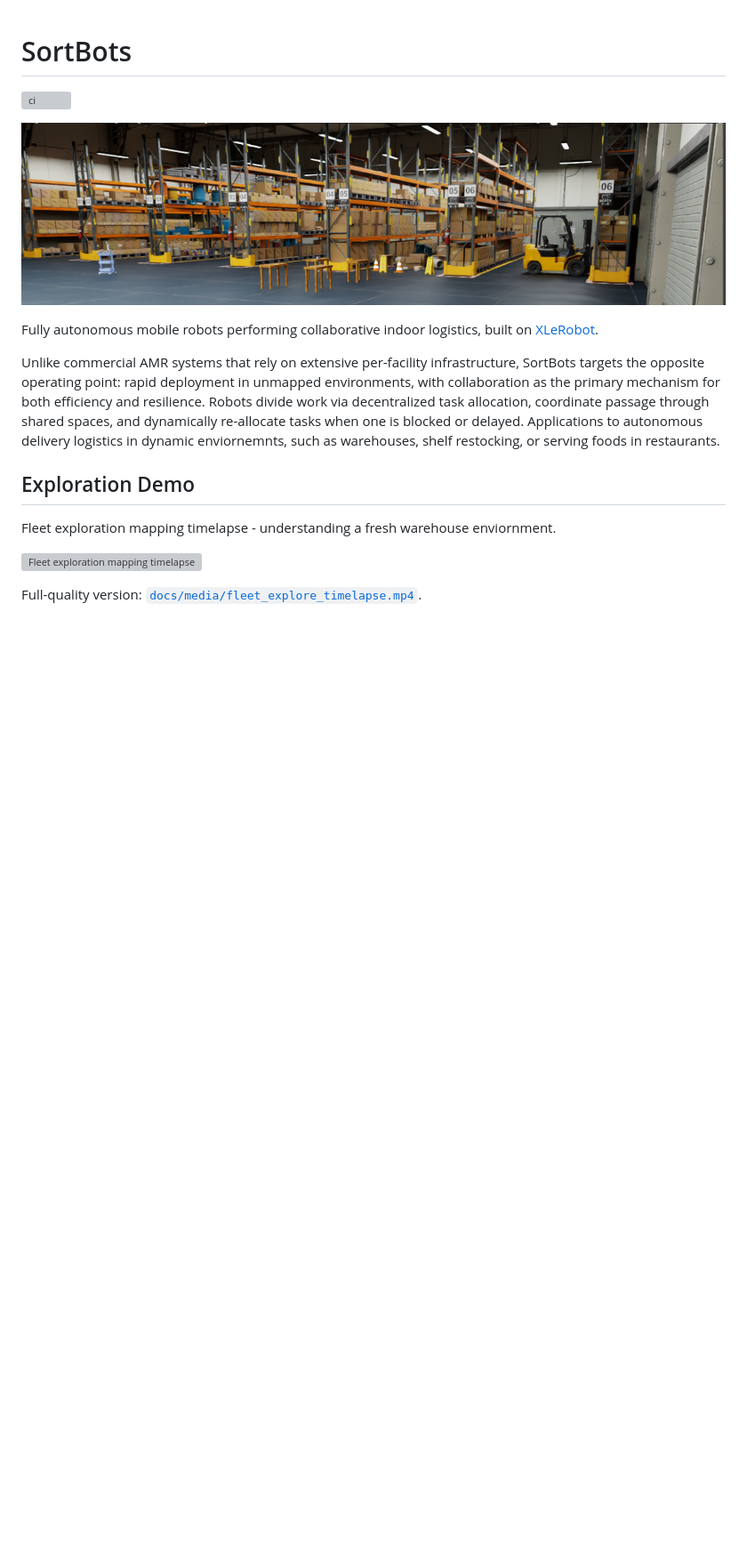
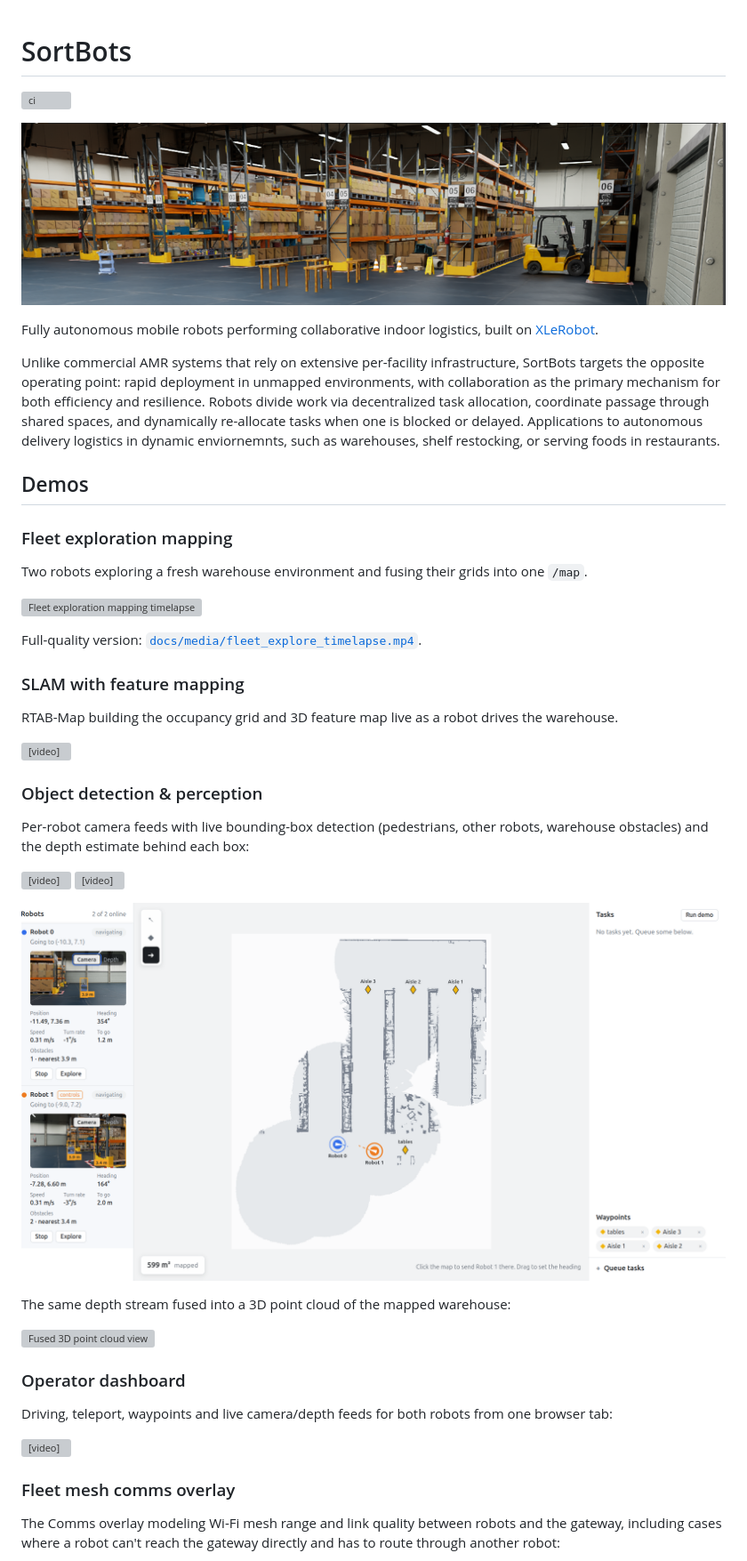
Before and after one commit to andrearante12/SortBots, a Markdown page: README.md, the part around the change printed below. Shown: that part at 89% size. Drawn GitHub-style; pictures changed too: docs/media/demos/detection_bounding_boxes.png (added); blank space fills up the shorter version; grey boxes are pictures that could not be loaded.

Commit message:
readme: add demo videos and screenshots for perception, slam, comms, operator ui

```diff
--- a/README.md
+++ b/README.md
@@ -16,10 +16,41 @@ mechanism for both efficiency and resilience. Robots divide work via decentraliz
 coordinate passage through shared spaces, and dynamically
 re-allocate tasks when one is blocked or delayed. Applications to autonomous delivery logistics in dynamic enviornemnts, such as warehouses, shelf restocking, or serving foods in restaurants.
 
-## Exploration Demo
+## Demos
 
-Fleet exploration mapping timelapse - understanding a fresh warehouse enviornment.
+### Fleet exploration mapping
+
+Two robots exploring a fresh warehouse environment and fusing their grids into one `/map`.
 
 ![Fleet exploration mapping timelapse](docs/media/fleet_explore_timelapse.gif)
 
 Full-quality version: [`docs/media/fleet_explore_timelapse.mp4`](docs/media/fleet_explore_timelapse.mp4).
+
+### SLAM with feature mapping
+
+RTAB-Map building the occupancy grid and 3D feature map live as a robot drives the warehouse.
+
+<video src="docs/media/demos/full_slam_feature_mapping.webm" controls width="720"></video>
+
+### Object detection & perception
+
+Per-robot camera feeds with live bounding-box detection (pedestrians, other robots, warehouse obstacles) and the depth estimate behind each box:
+
+<video src="docs/media/demos/detect_pedestrian.webm" controls width="360" poster="docs/media/demos/detection_bounding_boxes.png"></video> <video src="docs/media/demos/detect_robot.webm" controls width="360"></video>
+
+![Detection bounding boxes in the operator dashboard](docs/media/demos/detection_bounding_boxes.png)
+
+The same depth stream fused into a 3D point cloud of the mapped warehouse:
+
+![Fused 3D point cloud view](docs/media/demos/fused_point_cloud.png)
+
+### Operator dashboard
+
+Driving, teleport, waypoints and live camera/depth feeds for both robots from one browser tab:
+
+<video src="docs/media/demos/operator_dashboard.webm" controls width="720"></video>
+
+### Fleet mesh comms overlay
+
+The Comms overlay modeling Wi-Fi mesh range and link quality between robots and the gateway, including cases where a robot can't reach the gateway directly and has to route through another robot:
+
```
Also changed, not shown: other parts of README.md (+7 -0 lines), docs/media/demos/comms_mesh_overlay.png (added), docs/media/demos/xlerobot_platform.png (added), 6 other files.
